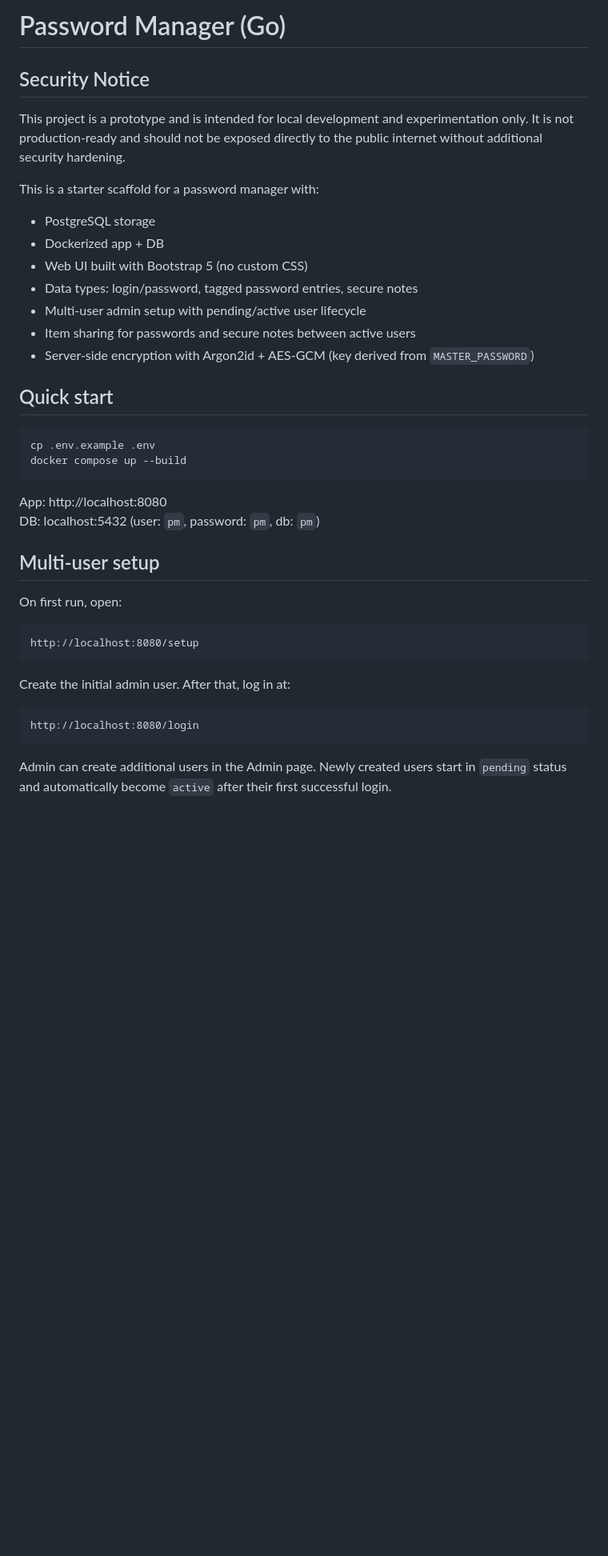
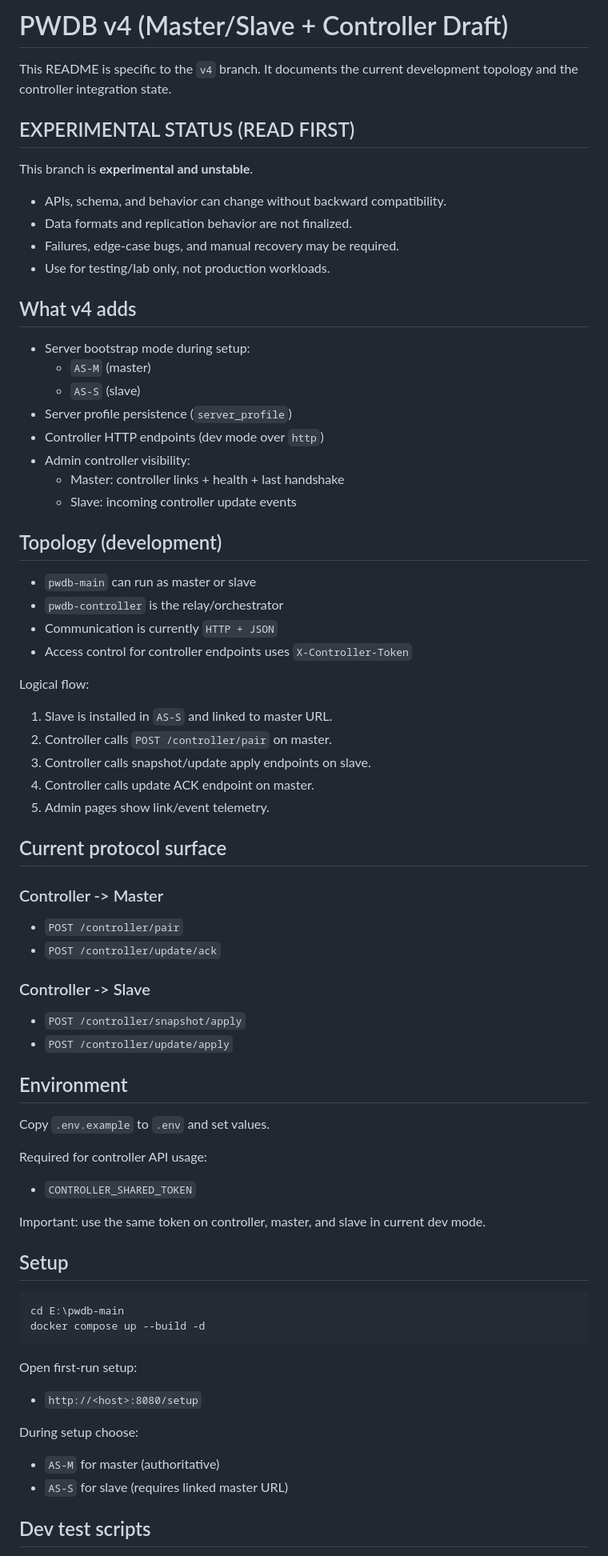
Before and after one commit to sysdevme/pwdb, a Markdown page: README.md, the part around one of its changes. Shown at 80% size. Drawn GitHub-style; blank space fills up the shorter version.

Commit message:
Document v4 topology and mark branch as experimental

````diff
--- a/README.md
+++ b/README.md
@@ -1,42 +1,80 @@
-# Password Manager (Go)
+# PWDB v4 (Master/Slave + Controller Draft)
 
-## Security Notice
+This README is specific to the `v4` branch.
+It documents the current development topology and the controller integration state.
 
-This project is a prototype and is intended for local development and experimentation only.
-It is not production-ready and should not be exposed directly to the public internet without additional security hardening.
+## EXPERIMENTAL STATUS (READ FIRST)
 
-This is a starter scaffold for a password manager with:
+This branch is **experimental and unstable**.
 
-- PostgreSQL storage
-- Dockerized app + DB
-- Web UI built with Bootstrap 5 (no custom CSS)
-- Data types: login/password, tagged password entries, secure notes
-- Multi-user admin setup with pending/active user lifecycle
-- Item sharing for passwords and secure notes between active users
-- Server-side encryption with Argon2id + AES-GCM (key derived from `MASTER_PASSWORD`)
+- APIs, schema, and behavior can change without backward compatibility.
+- Data formats and replication behavior are not finalized.
+- Failures, edge-case bugs, and manual recovery may be required.
+- Use for testing/lab only, not production workloads.
 
-## Quick start
+## What v4 adds
 
-```bash
-cp .env.example .env
-docker compose up --build
+- Server bootstrap mode during setup:
+  - `AS-M` (master)
+  - `AS-S` (slave)
+- Server profile persistence (`server_profile`)
+- Controller HTTP endpoints (dev mode over `http`)
+- Admin controller visibility:
+  - Master: controller links + health + last handshake
+  - Slave: incoming controller update events
+
+## Topology (development)
+
+- `pwdb-main` can run as master or slave
+- `pwdb-controller` is the relay/orchestrator
+- Communication is currently `HTTP + JSON`
+- Access control for controller endpoints uses `X-Controller-Token`
+
+Logical flow:
+
+1. Slave is installed in `AS-S` and linked to master URL.
+2. Controller calls `POST /controller/pair` on master.
+3. Controller calls snapshot/update apply endpoints on slave.
+4. Controller calls update ACK endpoint on master.
+5. Admin pages show link/event telemetry.
+
+## Current protocol surface
+
+### Controller -> Master
+
+- `POST /controller/pair`
+- `POST /controller/update/ack`
+
+### Controller -> Slave
+
+- `POST /controller/snapshot/apply`
+- `POST /controller/update/apply`
+
+## Environment
+
+Copy `.env.example` to `.env` and set values.
+
+Required for controller API usage:
+
+- `CONTROLLER_SHARED_TOKEN`
+
+Important: use the same token on controller, master, and slave in current dev mode.
+
+## Setup
+
+```powershell
+cd E:\pwdb-main
+docker compose up --build -d
 ```
 
-App: http://localhost:8080
-DB: localhost:5432 (user: `pm`, password: `pm`, db: `pm`)
+Open first-run setup:
 
-## Multi-user setup
+- `http://<host>:8080/setup`
 
-On first run, open:
-```
-http://localhost:8080/setup
-```
+During setup choose:
 
-Create the initial admin user. After that, log in at:
-```
-http://localhost:8080/login
-```
+- `AS-M` for master (authoritative)
+- `AS-S` for slave (requires linked master URL)
 
-Admin can create additional users in the Admin page.
-Newly created users start in `pending` status and automatically become `active` after their first successful login.
+## Dev test scripts
 
````
Also changed, not shown: other parts of README.md (+52 -194 lines).
